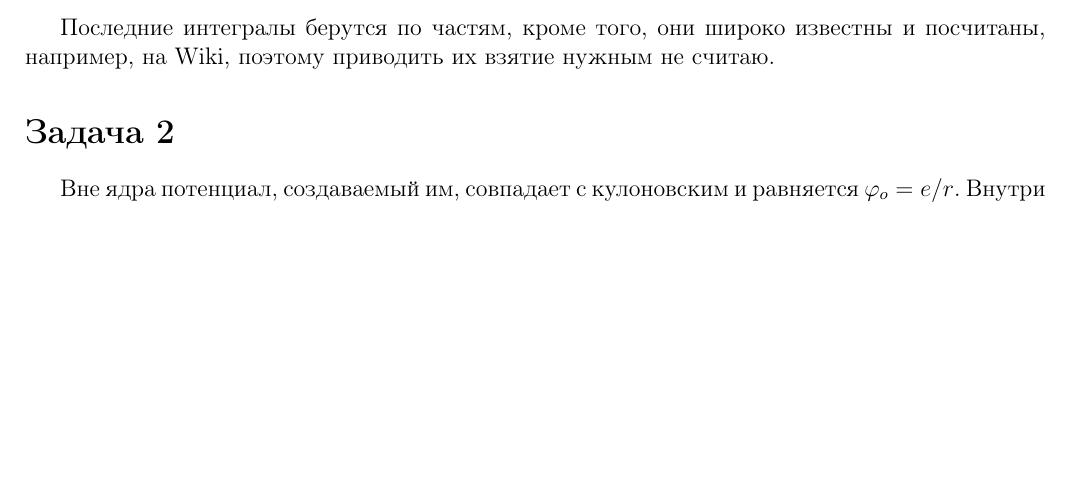
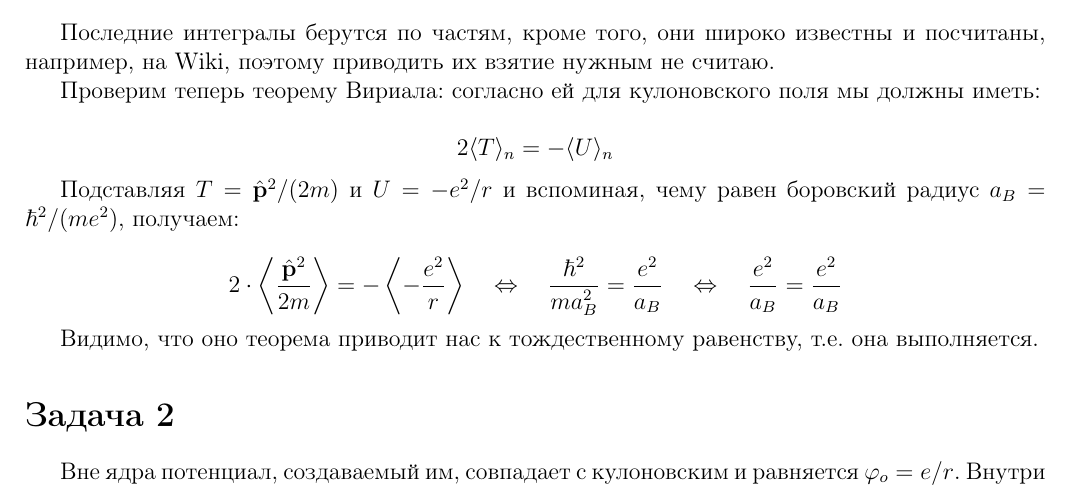
Before and after one commit to f3ss1/HSE-FF, a LaTeX problem sheet (Quantum mechanics/Homework week 15/QM HW week 15.tex): part of page 2 of 5, cut so that both start at the same text, the shorter picture padded with empty space. The pictures show the PDF file Quantum mechanics/Homework week 15/QM HW week 15.pdf that the author committed with the source.

Commit message:
QM: week 15 task 1 Virial theorem solution added.

```diff
--- a/Quantum mechanics/Homework week 15/QM HW week 15.tex
+++ b/Quantum mechanics/Homework week 15/QM HW week 15.tex
@@ -208,6 +208,20 @@
 
 Последние интегралы берутся по частям, кроме того, они широко известны и посчитаны, например, на Wiki, поэтому приводить их взятие нужным не считаю.
 
+Проверим теперь теорему Вириала: согласно ей для кулоновского поля мы должны иметь:
+
+\begin{equation*}
+	2\langle T\rangle_n = - \langle U \rangle_n
+\end{equation*}
+
+Подставляя $T = \hat{\mathbf{p}}^2 / (2m)$ и $U = -e^2 / r$ и вспоминая, чему равен боровский радиус $a_B = \hbar^2 / (m e^2)$, получаем:
+
+\begin{equation*}
+	2 \cdot \left\langle \frac{\hat{\mathbf{p}}^2}{2m}\right\rangle = - \left\langle -\frac{e^2}{r}\right\rangle \qlrq \frac{\hbar^2}{m a_B^2} = \frac{e^2}{a_B} \qlrq \frac{e^2}{a_B} = \frac{e^2}{a_B}
+\end{equation*}
+
+Видимо, что оно теорема приводит нас к тождественному равенству, т.е. она выполняется.
+
 \section*{Задача 2}
 
 Вне ядра потенциал, создаваемый им, совпадает с кулоновским и равняется $\phi_o = e / r$. Внутри же ядра создается потенциал $\phi_i$, который отличается от кулоновского потенциала на величину
```
Also changed, not shown: Quantum mechanics/Homework week 15/QM HW week 15.pdf, Quantum mechanics/Homework week 15/QM HW week 15.tex (2 more changed lines), 3 other files.
